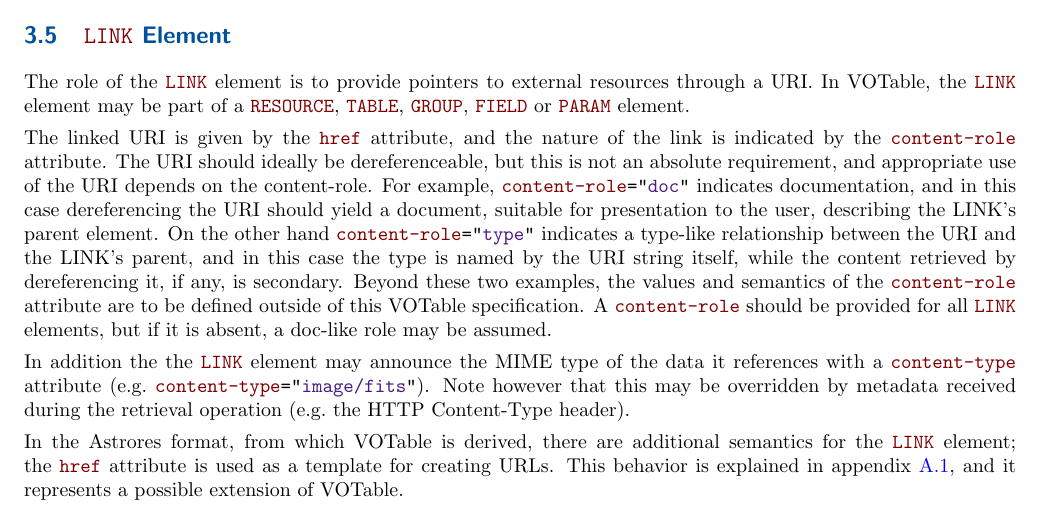
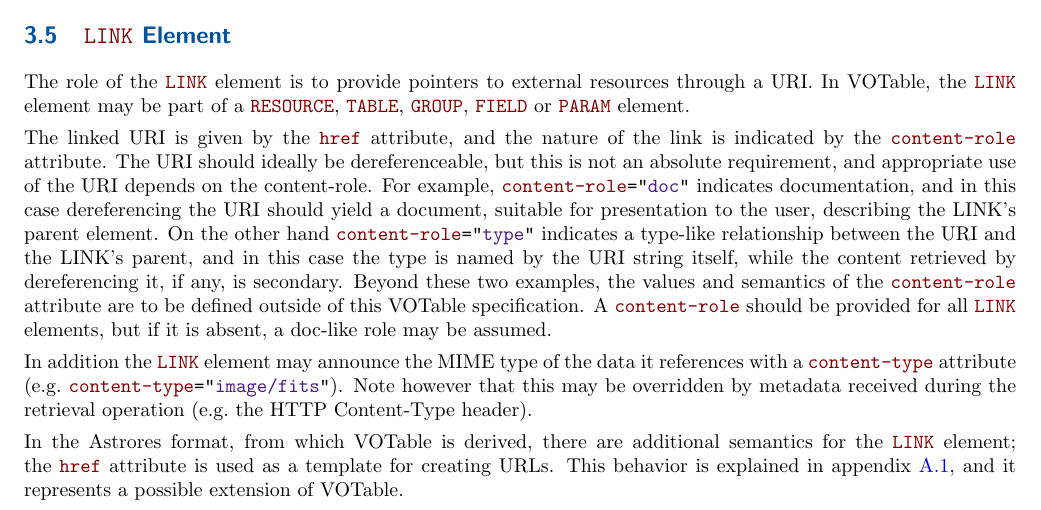
Before and after one commit to ivoa-std/VOTable, a LaTeX document (votable.tex): part of page 10 of 32, cut so that both start at the same text. Compiled offline with pdfLaTeX.

Commit message:
votable: typo spotted by Pierre

```diff
--- a/votable.tex
+++ b/votable.tex
@@ -871,7 +871,7 @@ VOTable specification.
 A \attr{content-role} should be provided for all \elem{LINK} elements,
 but if it is absent, a doc-like role may be assumed.
 
-In addition the the \elem{LINK} element
+In addition the \elem{LINK} element
 may announce the MIME type of the data it references
 with a \attr{content-type} attribute (e.g.\ \attrval{content-type}{image/fits}).
 Note however that this may be overridden
```
